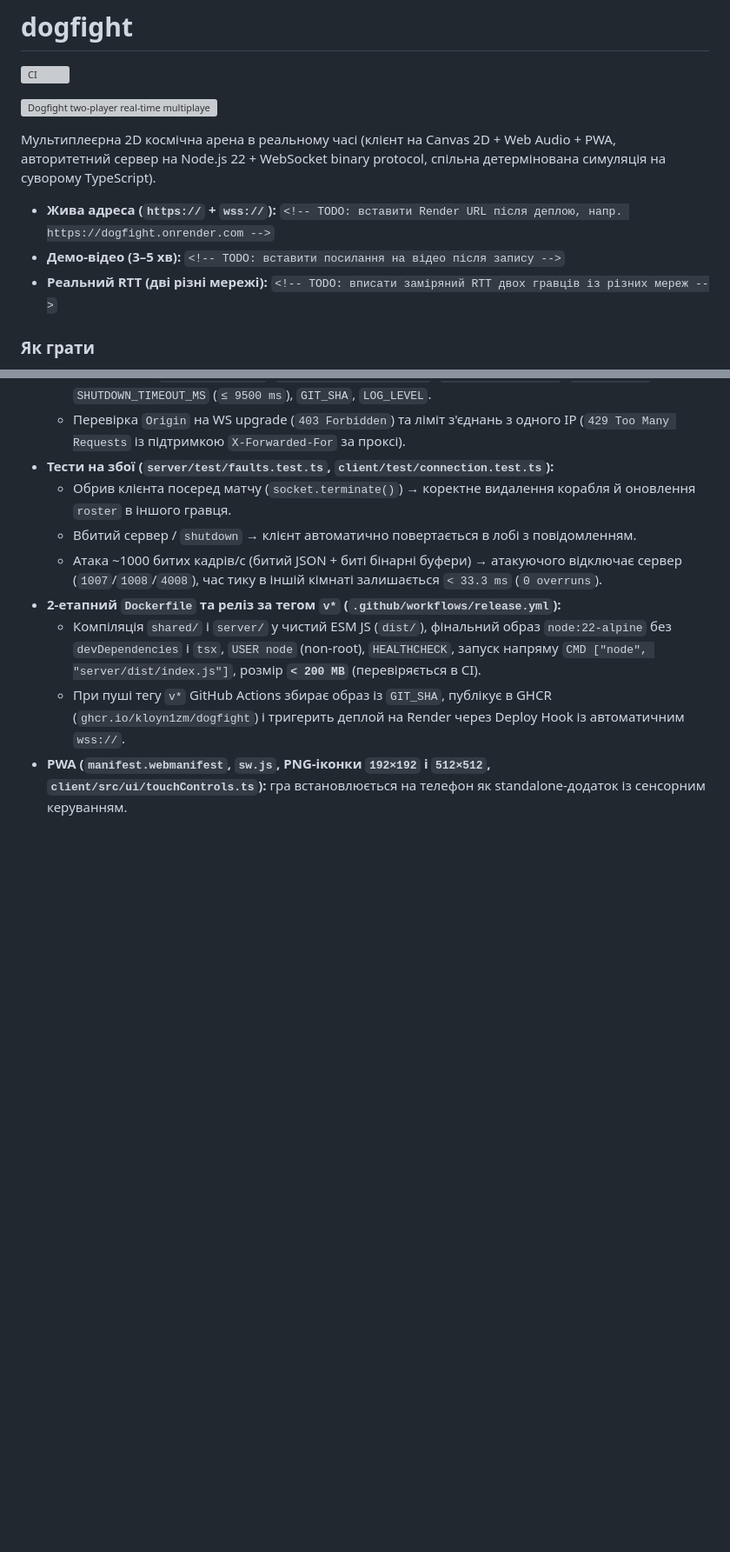
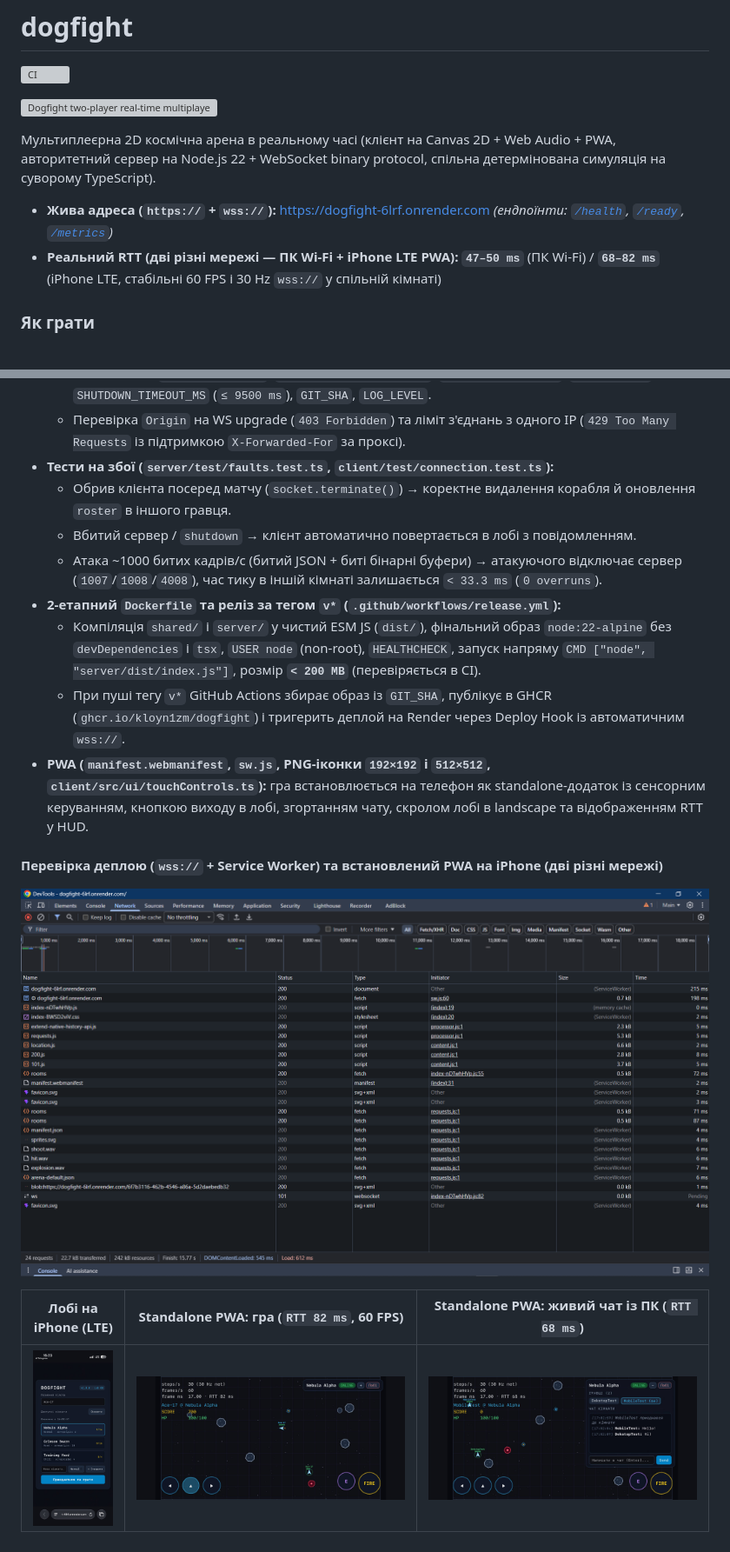
Before and after one commit to Kloyn1zM/dogfight, a Markdown page: README.md, 2 parts joined by grey strips. Shown at 87% size. Rendered like a GitHub page; pictures changed too: docs/network-check.png (added), docs/phone-lobby.png (added), docs/phone-room-fixed.png (added); blank space fills up the shorter version; grey boxes are pictures that could not be loaded.

Commit message:
Lab 08: finalize v1.0.0 README with live Render URL, 2-network RTT, wss:// & standalone mobile PWA showcase

```diff
--- a/README.md
+++ b/README.md
@@ -6,9 +6,8 @@
 
 Мультиплеєрна 2D космічна арена в реальному часі (клієнт на Canvas 2D + Web Audio + PWA, авторитетний сервер на Node.js 22 + WebSocket binary protocol, спільна детермінована симуляція на суворому TypeScript).
 
-- **Жива адреса (`https://` + `wss://`):** `<!-- TODO: вставити Render URL після деплою, напр. https://dogfight.onrender.com -->`
-- **Демо-відео (3–5 хв):** `<!-- TODO: вставити посилання на відео після запису -->`
-- **Реальний RTT (дві різні мережі):** `<!-- TODO: вписати заміряний RTT двох гравців із різних мереж -->`
+- **Жива адреса (`https://` + `wss://`):** [https://dogfight-6lrf.onrender.com](https://dogfight-6lrf.onrender.com) *(ендпоїнти: [`/health`](https://dogfight-6lrf.onrender.com/health), [`/ready`](https://dogfight-6lrf.onrender.com/ready), [`/metrics`](https://dogfight-6lrf.onrender.com/metrics))*
+- **Реальний RTT (дві різні мережі — ПК Wi-Fi + iPhone LTE PWA):** **`47–50 ms`** (ПК Wi-Fi) / **`68–82 ms`** (iPhone LTE, стабільні 60 FPS і 30 Hz `wss://` у спільній кімнаті)
 
 ### Як грати
 - **ПК:** `W` / `↑` — тяга, `A` / `D` або `←` / `→` — поворот, `Пробіл` або ЛКМ — постріл, `E` — самонавідна ракета, `M` — звук, `Esc` — повернутися в лобі.
@@ -518,4 +517,12 @@ Event-loop jitter p99 vs кількість headless WS-клієнтів (бюд
 - **2-етапний `Dockerfile` та реліз за тегом `v*` (`.github/workflows/release.yml`):**
   - Компіляція `shared/` і `server/` у чистий ESM JS (`dist/`), фінальний образ `node:22-alpine` без `devDependencies` і `tsx`, `USER node` (non-root), `HEALTHCHECK`, запуск напряму `CMD ["node", "server/dist/index.js"]`, розмір **`< 200 MB`** (перевіряється в CI).
   - При пуші тегу `v*` GitHub Actions збирає образ із `GIT_SHA`, публікує в GHCR (`ghcr.io/kloyn1zm/dogfight`) і тригерить деплой на Render через Deploy Hook із автоматичним `wss://`.
-- **PWA (`manifest.webmanifest`, `sw.js`, PNG-іконки `192×192` і `512×512`, `client/src/ui/touchControls.ts`):** гра встановлюється на телефон як standalone-додаток із сенсорним керуванням.
+- **PWA (`manifest.webmanifest`, `sw.js`, PNG-іконки `192×192` і `512×512`, `client/src/ui/touchControls.ts`):** гра встановлюється на телефон як standalone-додаток із сенсорним керуванням, кнопкою виходу в лобі, згортанням чату, скролом лобі в landscape та відображенням RTT у HUD.
+
+#### Перевірка деплою (`wss://` + Service Worker) та встановлений PWA на iPhone (дві різні мережі)
+
+![Render HTTPS/WSS 101 and ServiceWorker verification](docs/network-check.png)
+
+| Лобі на iPhone (LTE) | Standalone PWA: гра (`RTT 82 ms`, 60 FPS) | Standalone PWA: живий чат із ПК (`RTT 68 ms`) |
+|---|---|---|
+| ![Mobile PWA Lobby](docs/phone-lobby.png) | ![Mobile PWA Arena](docs/phone-room-fixed.png) | ![Mobile PWA Chat](docs/phone-room-with-chat.png) |
```
